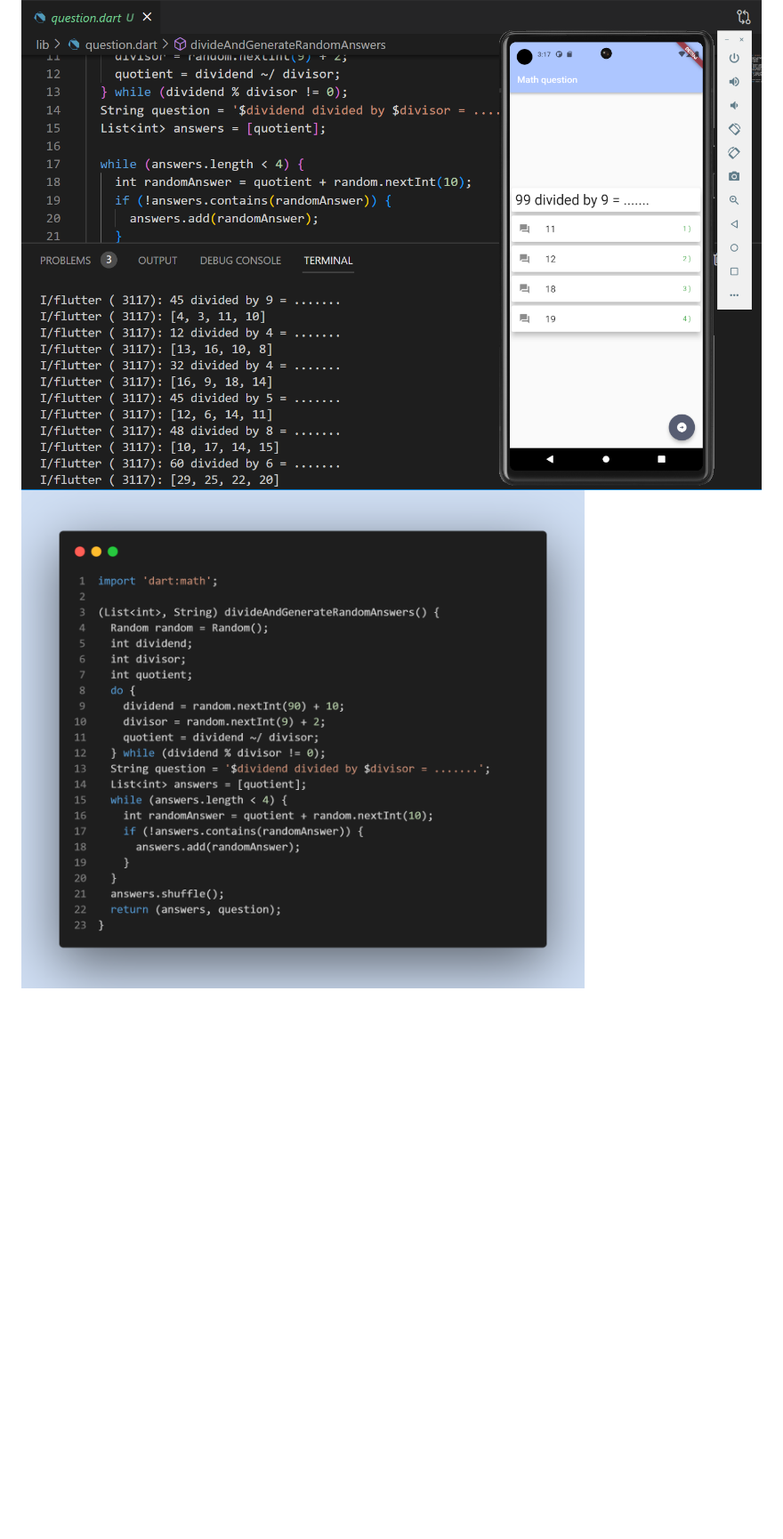
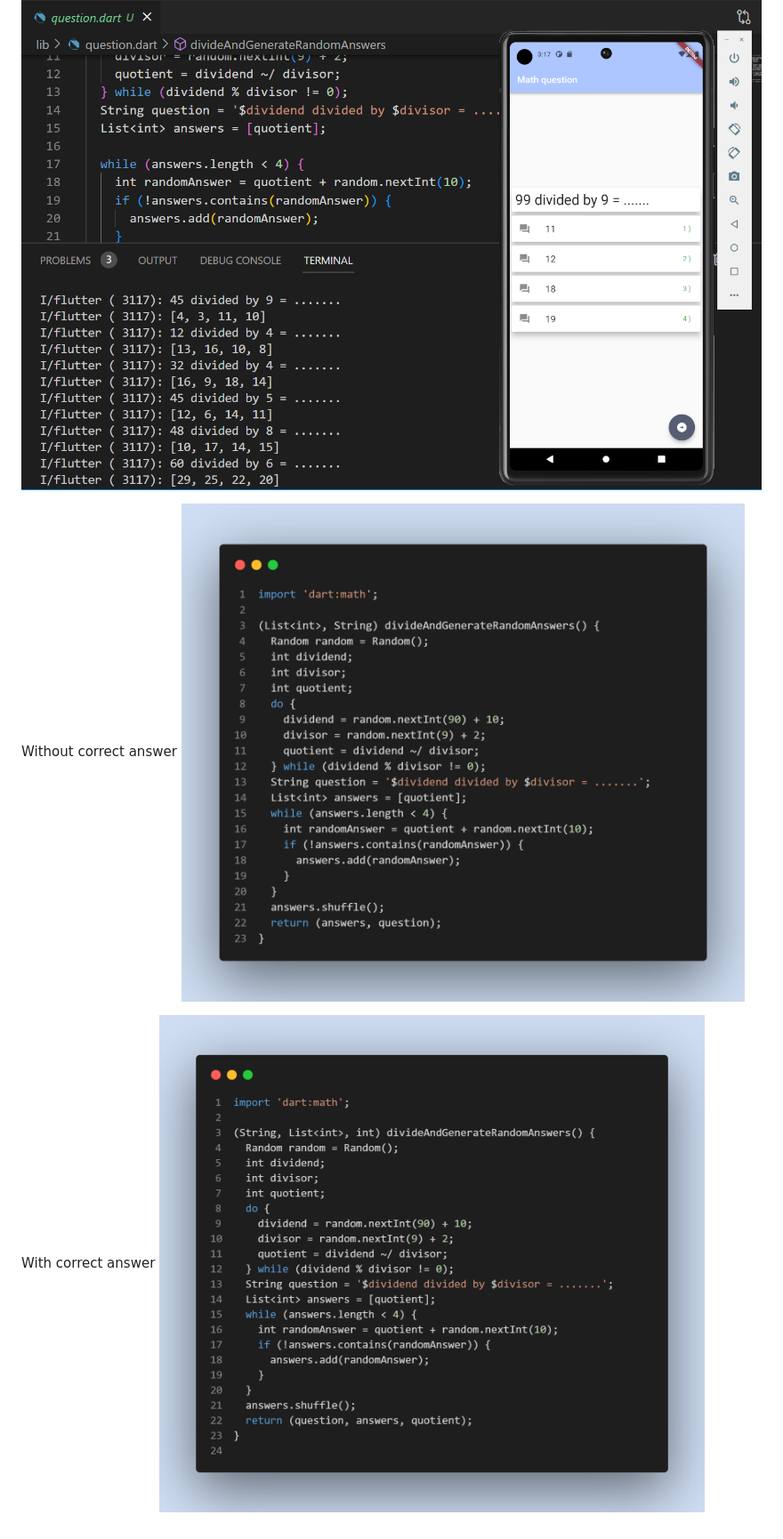
Before and after one commit to Ayman-Shehata/mathquiz, a Markdown page: README.md, the part around the change. Shown: that part at 89% size. GitHub-like rendering; pictures changed too: code-snapshot2.png (added); blank space fills up the shorter version.

```diff
--- a/README.md
+++ b/README.md
@@ -15,4 +15,9 @@ The app can generate random multiplication questions. The multiplication questio
 ## ScreenShot
 
 ![Screen Shot](Screenshot.png)
+
+Without correct answer
 ![code-snapshot](code-snapshot.png)
+
+With correct answer
+![code-snapshot](code-snapshot2.png)
```
